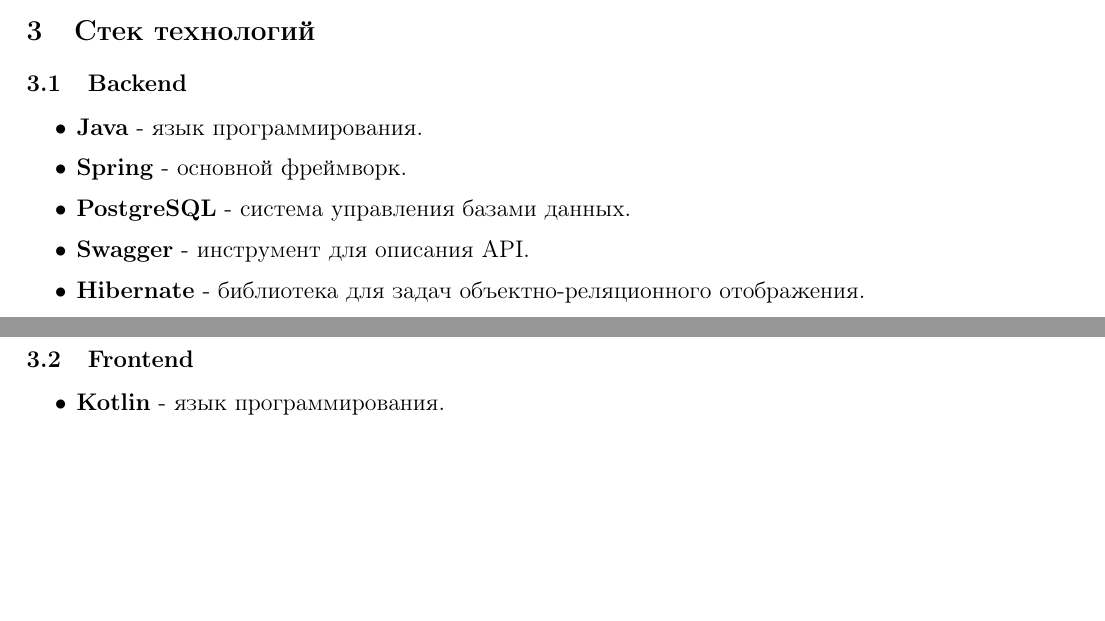
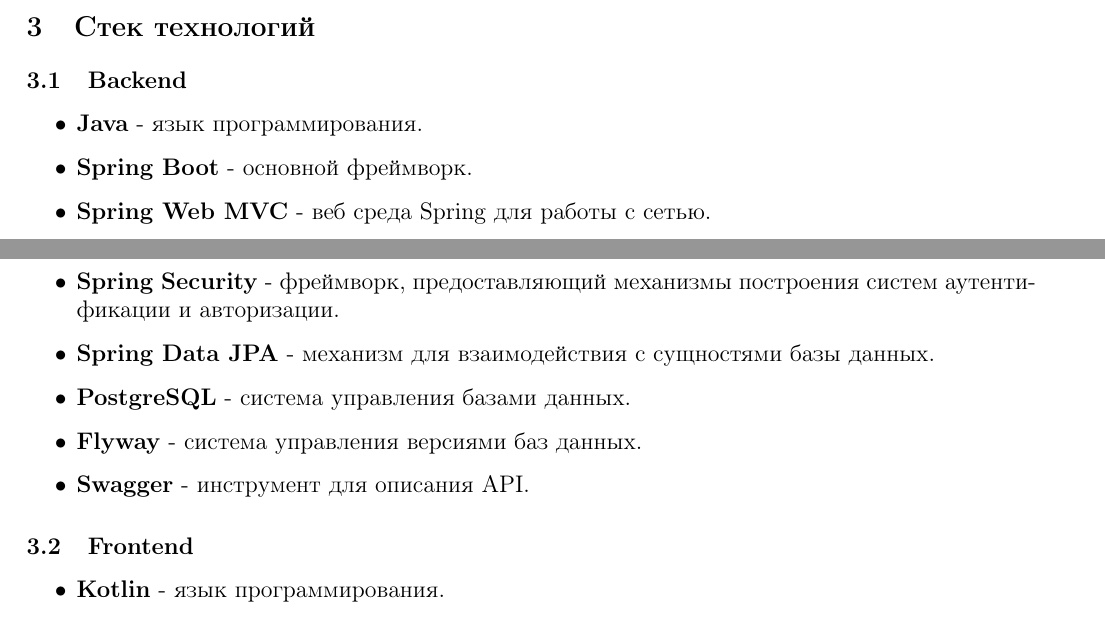
Before and after one commit to vspochernin/tesseract, a LaTeX document (hld/hld.tex): two parts of pages 4 and 5 of 16, joined at a grey line, cut so that both start at the same text, the shorter picture padded with empty space. Compiled offline with pdfLaTeX.

Commit message:
fix stack

```diff
--- a/hld/hld.tex
+++ b/hld/hld.tex
@@ -167,10 +167,13 @@
 
 \begin{itemize}
     \item \textbf{Java} - язык программирования.
-    \item \textbf{Spring} - основной фреймворк.
+    \item \textbf{Spring Boot} - основной фреймворк.
+    \item \textbf{Spring Web MVC} - веб среда Spring для работы с сетью.
+    \item \textbf{Spring Security} - фреймворк, предоставляющий механизмы построения систем аутентификации и авторизации.
+    \item \textbf{Spring Data JPA} - механизм для взаимодействия с сущностями базы данных.
     \item \textbf{PostgreSQL} - система управления базами данных.
+    \item \textbf{Flyway} - система управления версиями баз данных.
     \item \textbf{Swagger} - инструмент для описания API.
-    \item \textbf{Hibernate} - библиотека для задач объектно-реляционного отображения.
 \end{itemize}
 
 \subsection{Frontend}
```
